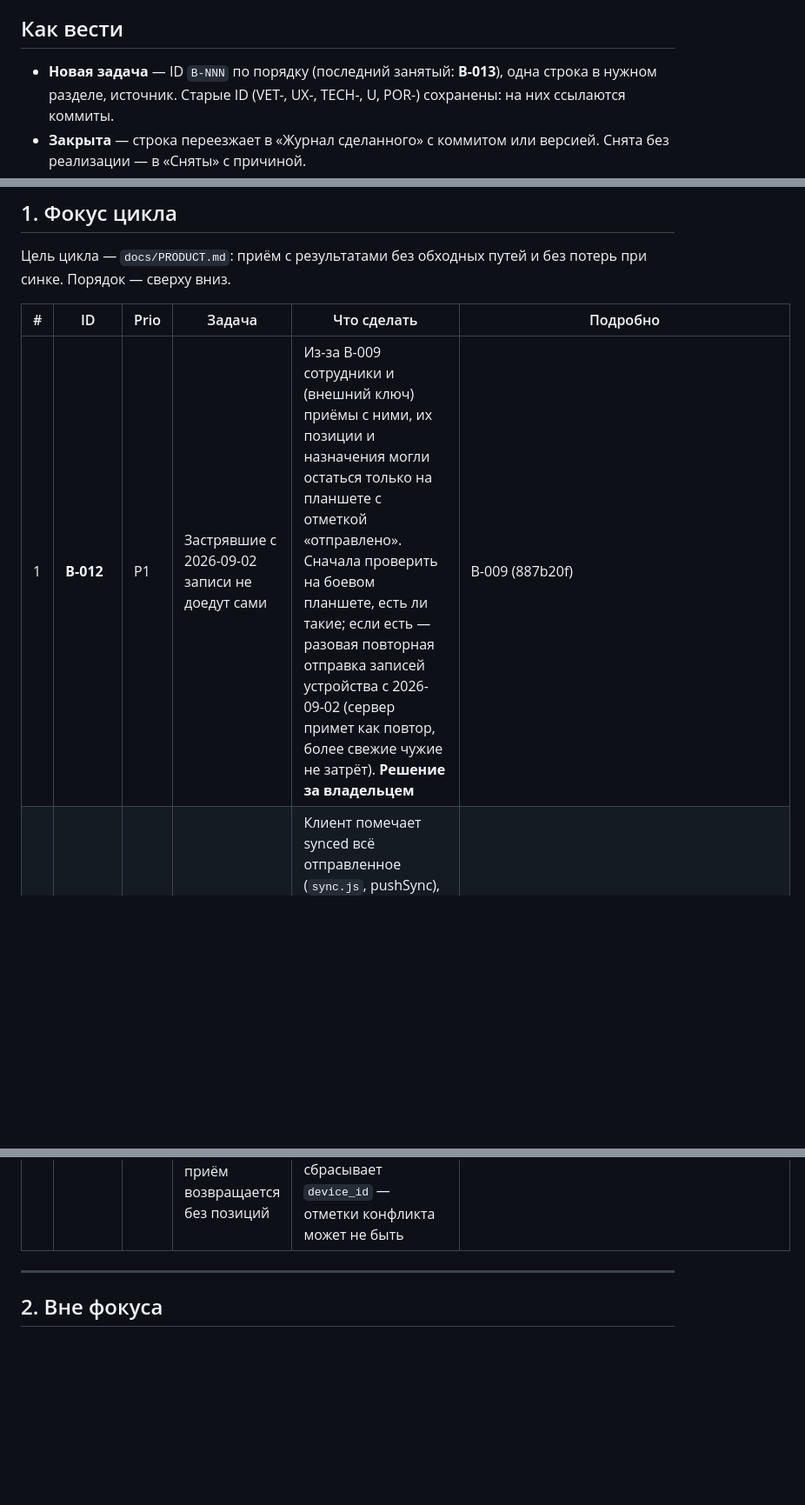
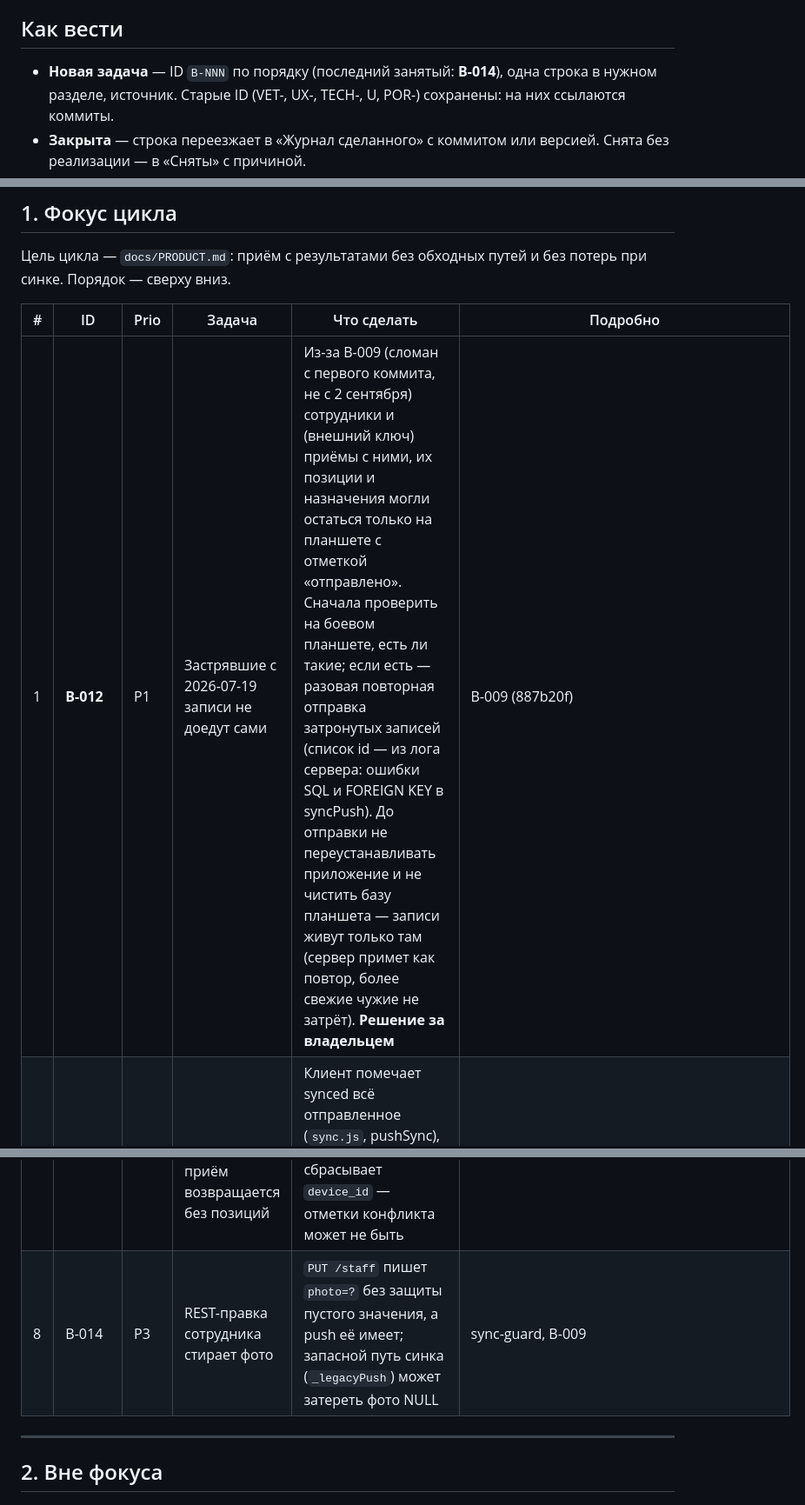
Before and after one commit to idaushev/VetProjcet, a Markdown page: PRODUCT_BACKLOG.md, 3 parts joined by grey strips. Shown at 87% size. Rendered like a GitHub page; blank space fills up the shorter version.

Commit message:
Бэклог: B-012 уточнена (с 2026-07-19, список из лога), B-014
Co-Authored-By: Claude Opus 5.5 <noreply@anthropic.com>

```diff
--- a/PRODUCT_BACKLOG.md
+++ b/PRODUCT_BACKLOG.md
@@ -9,7 +9,7 @@
 
 ## Как вести
 
-- **Новая задача** — ID `B-NNN` по порядку (последний занятый: **B-013**),
+- **Новая задача** — ID `B-NNN` по порядку (последний занятый: **B-014**),
   одна строка в нужном разделе, источник. Старые ID (VET-, UX-, TECH-, U, POR-)
   сохранены: на них ссылаются коммиты.
 - **Закрыта** — строка переезжает в «Журнал сделанного» с коммитом или
@@ -27,13 +27,14 @@
 
 | # | ID | Prio | Задача | Что сделать | Подробно |
 |---|---|---|---|---|---|
-| 1 | **B-012** | P1 | Застрявшие с 2026-09-02 записи не доедут сами | Из-за B-009 сотрудники и (внешний ключ) приёмы с ними, их позиции и назначения могли остаться только на планшете с отметкой «отправлено». Сначала проверить на боевом планшете, есть ли такие; если есть — разовая повторная отправка записей устройства с 2026-09-02 (сервер примет как повтор, более свежие чужие не затрёт). **Решение за владельцем** | B-009 (887b20f) |
+| 1 | **B-012** | P1 | Застрявшие с 2026-07-19 записи не доедут сами | Из-за B-009 (сломан с первого коммита, не с 2 сентября) сотрудники и (внешний ключ) приёмы с ними, их позиции и назначения могли остаться только на планшете с отметкой «отправлено». Сначала проверить на боевом планшете, есть ли такие; если есть — разовая повторная отправка затронутых записей (список id — из лога сервера: ошибки SQL и FOREIGN KEY в syncPush). До отправки не переустанавливать приложение и не чистить базу планшета — записи живут только там (сервер примет как повтор, более свежие чужие не затрёт). **Решение за владельцем** | B-009 (887b20f) |
 | 2 | **B-013** | P1 | Отказ сервера молча становится «отправлено» | Клиент помечает synced всё отправленное (`sync.js`, pushSync), сервер отвечает только счётчиками. Ошибка SQL, внешний ключ, неразборное поле (весь пакет сущности отбрасывается без skipped) — данные теряются без следа. Сервер возвращает id отклонённых с причиной, клиент держит их pending и показывает | найдено при B-009 |
 | 3 | B-010 | P1 | REST `GET /visits` не маскирует чужие суммы | Маскировка сумм (`maskForeignSums`) есть только в `/sync/pull`; REST-чтение приёмов отдаёт суммы пользователю с правом «свои» (P4). Правило 3 — все пути чтения приёмов и позиций | найдено при VET-017 |
 | 4 | VET-003 (хвост) | P2 | Смена статуса приёма (черновик ↔ завершён) не пишется в журнал | Добавить в `change_log` приёма: кто и когда. У назначений журнал статуса уже есть (e80dd68) | docs/archive/VET_APPOINTMENT_BACKLOG.md |
 | 5 | B-007 | P2 | Нет тестов сценариев приёма: статус (черновик ↔ завершён) и вложения | Остаток TECH-006: тест цикла «черновик → вложение → завершение» через push/pull | docs/archive/PRODUCT_BACKLOG_2026-09-02.md |
 | 6 | B-008 | P2 | Одну строку счёта правили два планшета офлайн — правка одного теряется без отметки | Позиции спорят по правилу синка; при онлайн-сохранении врач предупреждён (`planVisitItems`), офлайн — нет. Отметка конфликта по образцу `visits.conflict_json` | `docs/SYNC.md` |
 | 7 | B-011 | P2 | Приём удалили онлайн, а другой планшет правил его офлайн — приём возвращается без позиций | REST DELETE каскадно удаляет позиции; push правки возвращает приём («правка сильнее удаления»), позиции — нет. Каскад не сбрасывает `device_id` — отметки конфликта может не быть | найдено sync-guard при VET-017 |
+| 8 | B-014 | P3 | REST-правка сотрудника стирает фото | `PUT /staff` пишет `photo=?` без защиты пустого значения, а push её имеет; запасной путь синка (`_legacyPush`) может затереть фото NULL | sync-guard, B-009 |
 
 ---
 
```
